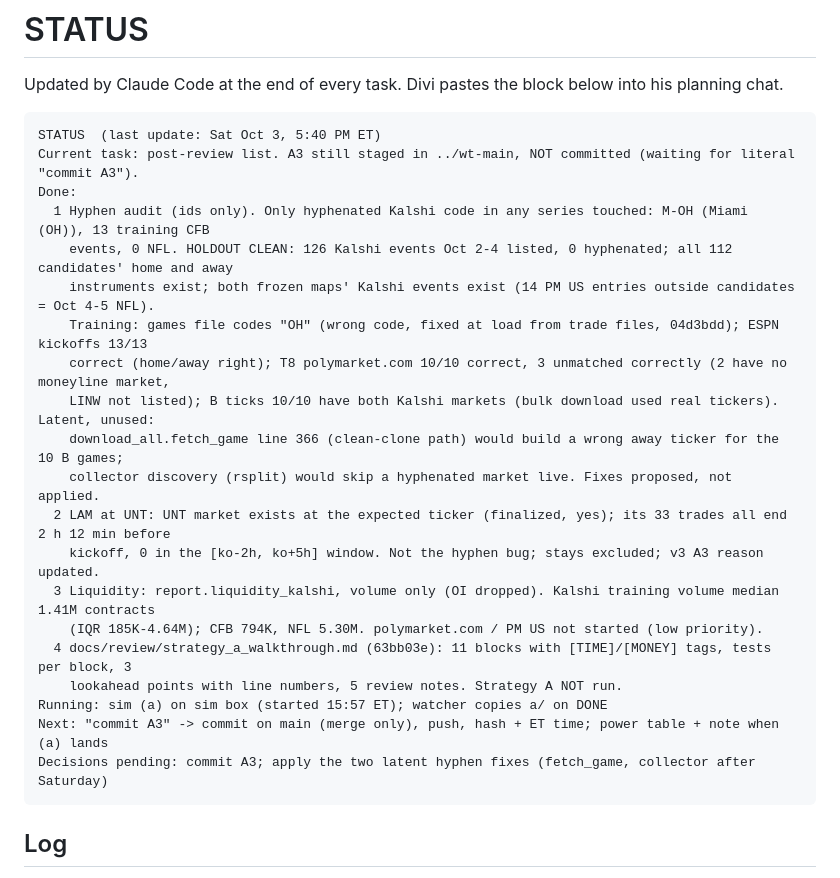
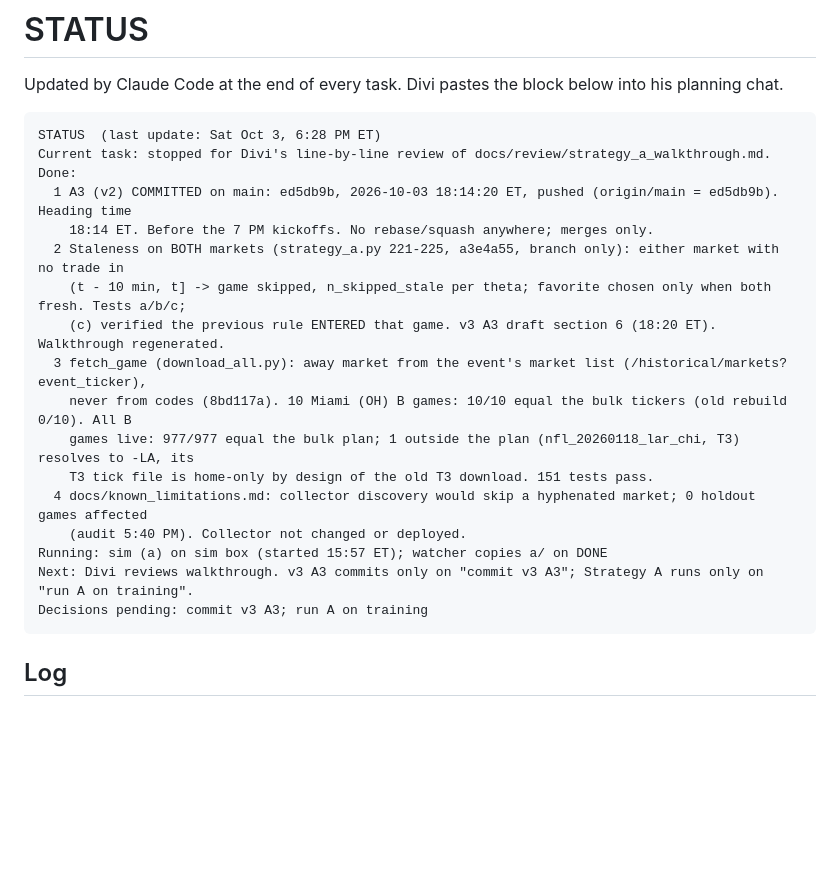
Before and after one commit to katsdivi/GQ-Hacks, a Markdown page: STATUS.md, the part around the change. GitHub-like rendering; blank space fills up the shorter version.

````diff
--- a/STATUS.md
+++ b/STATUS.md
@@ -3,26 +3,23 @@
 Updated by Claude Code at the end of every task. Divi pastes the block below into his planning chat.
 
 ```
-STATUS  (last update: Sat Oct 3, 5:40 PM ET)
-Current task: post-review list. A3 still staged in ../wt-main, NOT committed (waiting for literal "commit A3").
+STATUS  (last update: Sat Oct 3, 6:28 PM ET)
+Current task: stopped for Divi's line-by-line review of docs/review/strategy_a_walkthrough.md.
 Done:
-  1 Hyphen audit (ids only). Only hyphenated Kalshi code in any series touched: M-OH (Miami (OH)), 13 training CFB
-    events, 0 NFL. HOLDOUT CLEAN: 126 Kalshi events Oct 2-4 listed, 0 hyphenated; all 112 candidates' home and away
-    instruments exist; both frozen maps' Kalshi events exist (14 PM US entries outside candidates = Oct 4-5 NFL).
-    Training: games file codes "OH" (wrong code, fixed at load from trade files, 04d3bdd); ESPN kickoffs 13/13
-    correct (home/away right); T8 polymarket.com 10/10 correct, 3 unmatched correctly (2 have no moneyline market,
-    LINW not listed); B ticks 10/10 have both Kalshi markets (bulk download used real tickers). Latent, unused:
-    download_all.fetch_game line 366 (clean-clone path) would build a wrong away ticker for the 10 B games;
-    collector discovery (rsplit) would skip a hyphenated market live. Fixes proposed, not applied.
-  2 LAM at UNT: UNT market exists at the expected ticker (finalized, yes); its 33 trades all end 2 h 12 min before
-    kickoff, 0 in the [ko-2h, ko+5h] window. Not the hyphen bug; stays excluded; v3 A3 reason updated.
-  3 Liquidity: report.liquidity_kalshi, volume only (OI dropped). Kalshi training volume median 1.41M contracts
-    (IQR 185K-4.64M); CFB 794K, NFL 5.30M. polymarket.com / PM US not started (low priority).
-  4 docs/review/strategy_a_walkthrough.md (63bb03e): 11 blocks with [TIME]/[MONEY] tags, tests per block, 3
-    lookahead points with line numbers, 5 review notes. Strategy A NOT run.
+  1 A3 (v2) COMMITTED on main: ed5db9b, 2026-10-03 18:14:20 ET, pushed (origin/main = ed5db9b). Heading time
+    18:14 ET. Before the 7 PM kickoffs. No rebase/squash anywhere; merges only.
+  2 Staleness on BOTH markets (strategy_a.py 221-225, a3e4a55, branch only): either market with no trade in
+    (t - 10 min, t] -> game skipped, n_skipped_stale per theta; favorite chosen only when both fresh. Tests a/b/c;
+    (c) verified the previous rule ENTERED that game. v3 A3 draft section 6 (18:20 ET). Walkthrough regenerated.
+  3 fetch_game (download_all.py): away market from the event's market list (/historical/markets?event_ticker),
+    never from codes (8bd117a). 10 Miami (OH) B games: 10/10 equal the bulk tickers (old rebuild 0/10). All B
+    games live: 977/977 equal the bulk plan; 1 outside the plan (nfl_20260118_lar_chi, T3) resolves to -LA, its
+    T3 tick file is home-only by design of the old T3 download. 151 tests pass.
+  4 docs/known_limitations.md: collector discovery would skip a hyphenated market; 0 holdout games affected
+    (audit 5:40 PM). Collector not changed or deployed.
 Running: sim (a) on sim box (started 15:57 ET); watcher copies a/ on DONE
-Next: "commit A3" -> commit on main (merge only), push, hash + ET time; power table + note when (a) lands
-Decisions pending: commit A3; apply the two latent hyphen fixes (fetch_game, collector after Saturday)
+Next: Divi reviews walkthrough. v3 A3 commits only on "commit v3 A3"; Strategy A runs only on "run A on training".
+Decisions pending: commit v3 A3; run A on training
 ```
 
 ## Log
````
Also changed, not shown: GAPS.md (+7 -0 lines).
